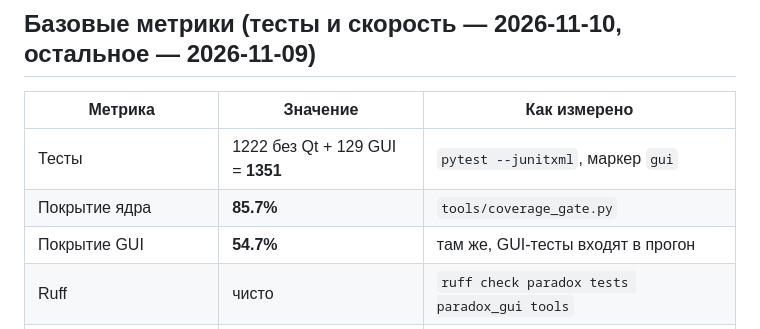
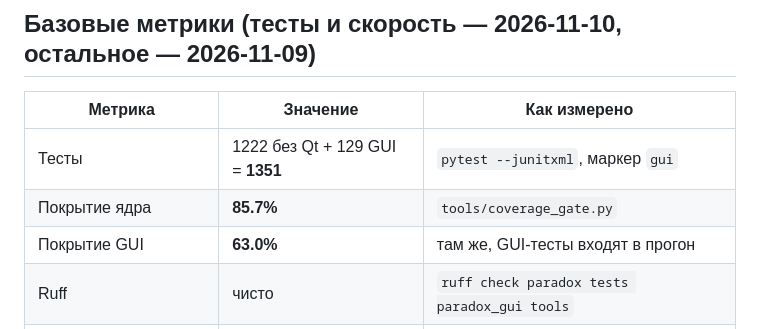
Before and after one commit to v314xm/paradox, a Markdown page: TODO.md, the part around the change. Rendered like a GitHub page.

Commit message:
docs(todo): refresh GUI coverage after the package split
The coverage gate now sees 63.0% for the GUI (was 54.7%) because the split modules and the new main-window test exercise them; core stays at 85.7%.

```diff
--- a/TODO.md
+++ b/TODO.md
@@ -15,7 +15,7 @@
 |---|---|---|
 | Тесты | 1222 без Qt + 129 GUI = **1351** | `pytest --junitxml`, маркер `gui` |
 | Покрытие ядра | **85.7%** | `tools/coverage_gate.py` |
-| Покрытие GUI | **54.7%** | там же, GUI-тесты входят в прогон |
+| Покрытие GUI | **63.0%** | там же, GUI-тесты входят в прогон |
 | Ruff | чисто | `ruff check paradox tests paradox_gui tools` |
 | Прогон 335 МБ / 627 694 пакетов | **14.4 с**, 8 findings, 2 contradictions | `CyberCampTask.pcap`, без tracemalloc (было 24.2 с) |
 | Пик Python-heap | ~32 МБ | tracemalloc (с замедлением прогона) |
```
